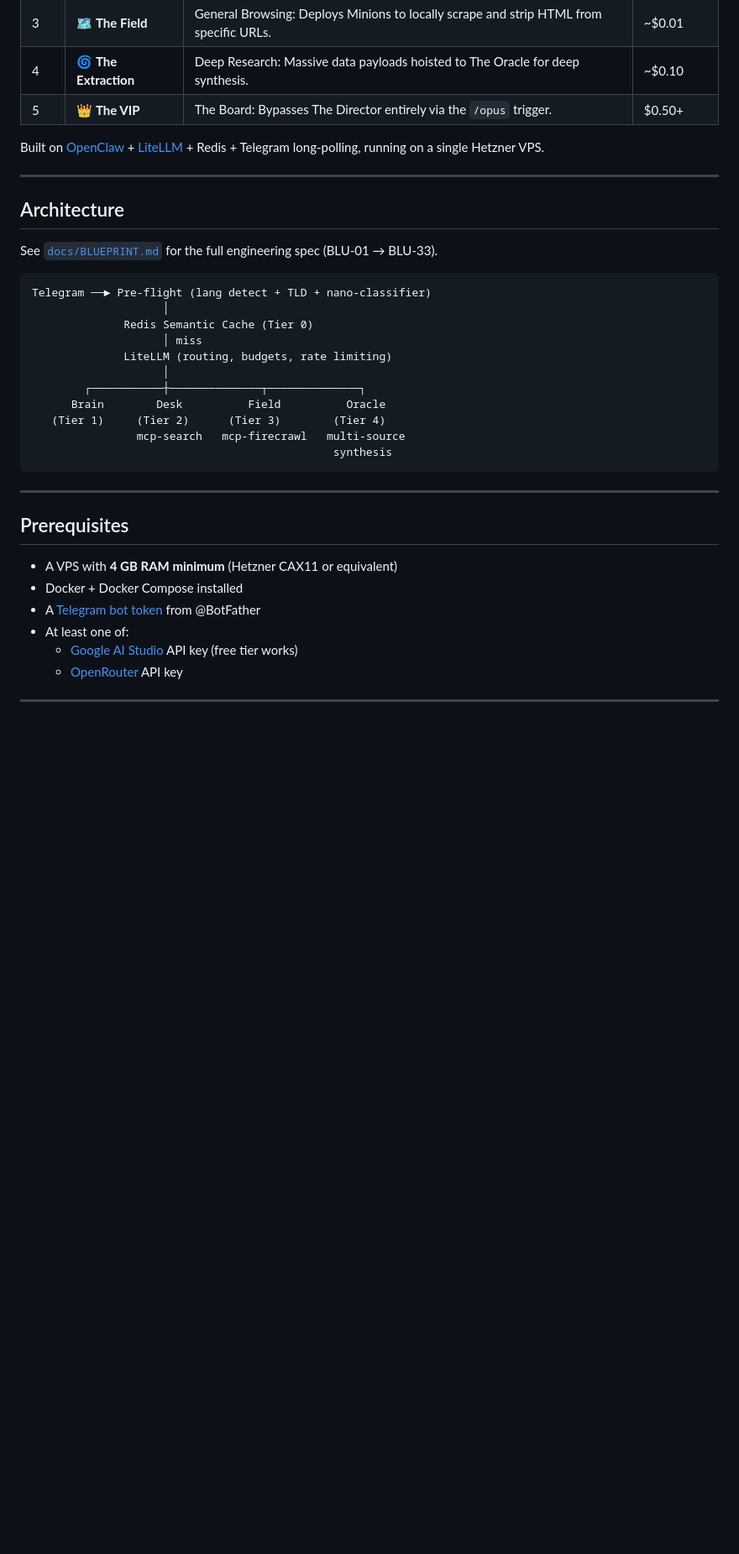
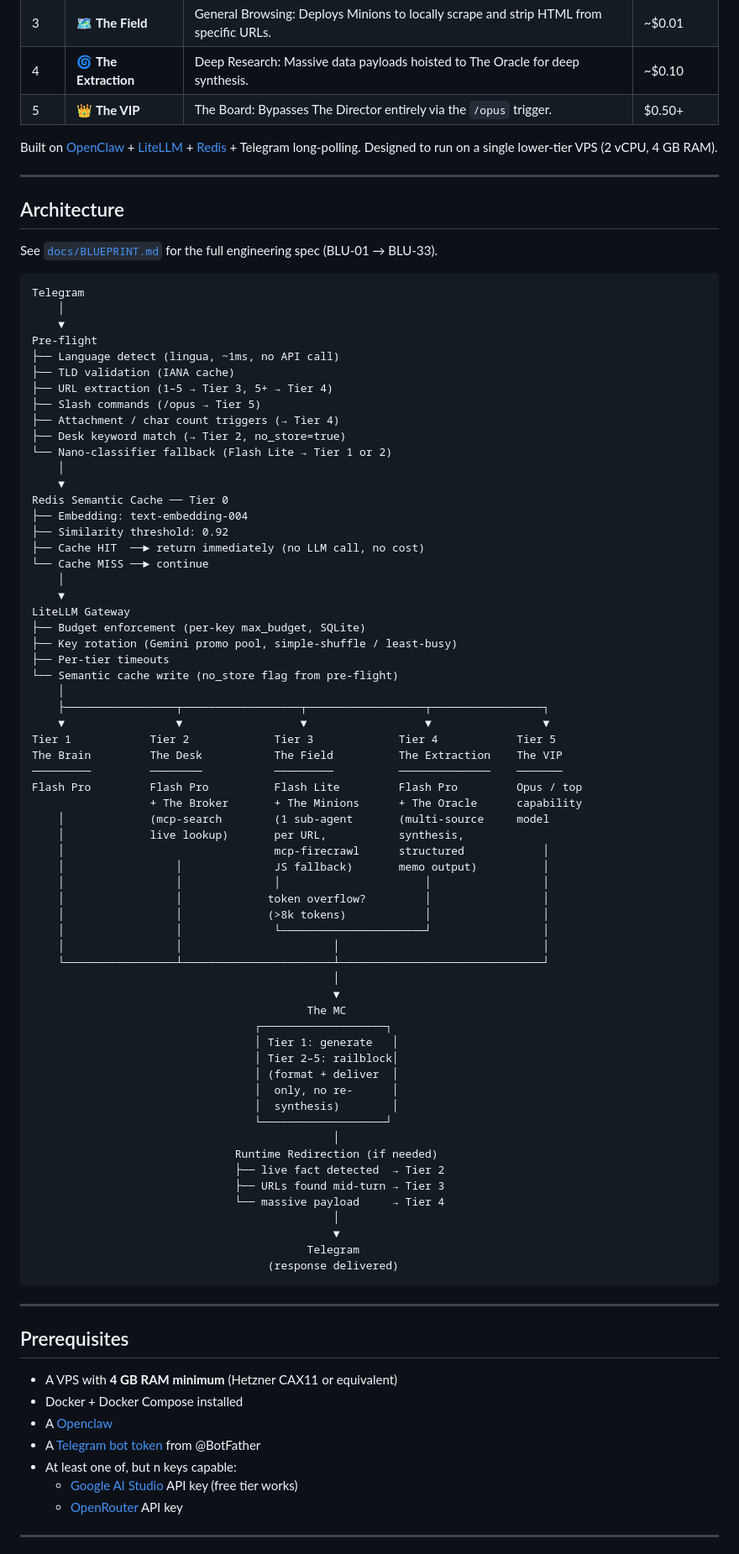
Before and after one commit to oliverpecha/BEO, a Markdown page: README.md, the part around one of its changes. Shown at 84% size. GitHub-like rendering; blank space fills up the shorter version.

````diff
--- a/README.md
+++ b/README.md
@@ -44,7 +44,7 @@ Every inbound message passes through a pre-flight pipeline that enforces a stric
 | 4 | 🌀 **The Extraction** | Deep Research: Massive data payloads hoisted to The Oracle for deep synthesis. | ~$0.10 |
 | 5 | 👑 **The VIP** | The Board: Bypasses The Director entirely via the `/opus` trigger. | $0.50+ |
 
-Built on [OpenClaw](https://github.com/openclaw) + [LiteLLM](https://github.com/BerriAI/litellm) + Redis + Telegram long-polling, running on a single Hetzner VPS.
+Built on [OpenClaw](https://github.com/openclaw) + [LiteLLM](https://github.com/BerriAI/litellm) + [Redis](https://github.com/redis/redis) + Telegram long-polling. Designed to run on a single lower-tier VPS (2 vCPU, 4 GB RAM).
 
 ---
 
@@ -53,17 +53,68 @@ Built on [OpenClaw](https://github.com/openclaw) + [LiteLLM](https://github.com/
 See [`docs/BLUEPRINT.md`](docs/BLUEPRINT.md) for the full engineering spec (BLU-01 → BLU-33).
 
 ```
-Telegram ──► Pre-flight (lang detect + TLD + nano-classifier)
-                    │
-              Redis Semantic Cache (Tier 0)
-                    │ miss
-              LiteLLM (routing, budgets, rate limiting)
-                    │
-        ┌───────────┼──────────────┬──────────────┐
-      Brain        Desk          Field          Oracle
-   (Tier 1)     (Tier 2)      (Tier 3)        (Tier 4)
-                mcp-search   mcp-firecrawl   multi-source
-                                              synthesis
+Telegram
+    │
+    ▼
+Pre-flight
+├── Language detect (lingua, ~1ms, no API call)
+├── TLD validation (IANA cache)
+├── URL extraction (1–5 → Tier 3, 5+ → Tier 4)
+├── Slash commands (/opus → Tier 5)
+├── Attachment / char count triggers (→ Tier 4)
+├── Desk keyword match (→ Tier 2, no_store=true)
+└── Nano-classifier fallback (Flash Lite → Tier 1 or 2)
+    │
+    ▼
+Redis Semantic Cache ── Tier 0
+├── Embedding: text-embedding-004
+├── Similarity threshold: 0.92
+├── Cache HIT  ──► return immediately (no LLM call, no cost)
+└── Cache MISS ──► continue
+    │
+    ▼
+LiteLLM Gateway
+├── Budget enforcement (per-key max_budget, SQLite)
+├── Key rotation (Gemini promo pool, simple-shuffle / least-busy)
+├── Per-tier timeouts
+└── Semantic cache write (no_store flag from pre-flight)
+    │
+    ├─────────────────┬──────────────────┬──────────────────┬─────────────────┐
+    ▼                 ▼                  ▼                  ▼                 ▼
+Tier 1            Tier 2             Tier 3             Tier 4            Tier 5
+The Brain         The Desk           The Field          The Extraction    The VIP
+─────────         ────────           ─────────          ──────────────    ───────
+Flash Pro         Flash Pro          Flash Lite         Flash Pro         Opus / top
+                  + The Broker       + The Minions      + The Oracle      capability
+    │             (mcp-search        (1 sub-agent       (multi-source     model
+    │             live lookup)       per URL,           synthesis,
+    │                                mcp-firecrawl      structured            │
+    │                 │              JS fallback)       memo output)          │
+    │                 │              │                      │                 │
+    │                 │             token overflow?         │                 │
+    │                 │             (>8k tokens)            │                 │
+    │                 │              └──────────────────────┘                 │
+    │                 │                       │                               │
+    └─────────────────┴───────────────────────┴───────────────────────────────┘
+                                              │
+                                              ▼
+                                          The MC
+                                  ┌───────────────────┐
+                                  │ Tier 1: generate   │
+                                  │ Tier 2–5: railblock│
+                                  │ (format + deliver  │
+                                  │  only, no re-      │
+                                  │  synthesis)        │
+                                  └───────────────────┘
+                                              │
+                               Runtime Redirection (if needed)
+                               ├── live fact detected  → Tier 2
+                               ├── URLs found mid-turn → Tier 3
+                               └── massive payload     → Tier 4
+                                              │
+                                              ▼
+                                          Telegram
+                                    (response delivered)
 ```
 
 ---
@@ -72,8 +123,9 @@ Telegram ──► Pre-flight (lang detect + TLD + nano-classifier)
 
 - A VPS with **4 GB RAM minimum** (Hetzner CAX11 or equivalent)
 - Docker + Docker Compose installed
+- A [Openclaw](https://github.com/openclaw/openclaw)
 - A [Telegram bot token](https://core.telegram.org/bots/tutorial) from @BotFather
-- At least one of:
+- At least one of, but n keys capable:
   - [Google AI Studio](https://aistudio.google.com/) API key (free tier works)
   - [OpenRouter](https://openrouter.ai/) API key
 
````
Also changed, not shown: other parts of README.md (+3 -3 lines).
